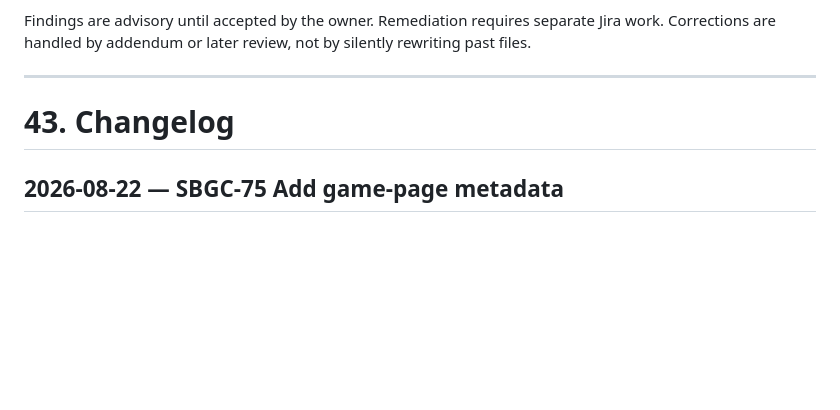
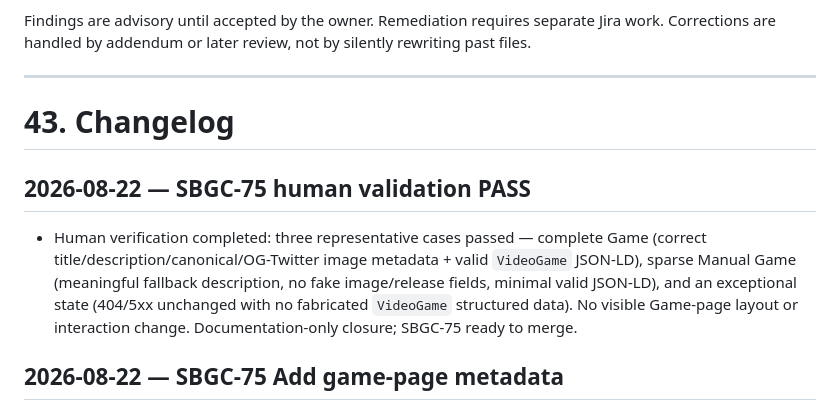
Before and after one commit to ammariskandar/skill-based-games-classification, a Markdown page: context.md, the part around the change. Drawn GitHub-style; blank space fills up the shorter version.

Commit message:
SBGC-75 record human validation
Record the SBGC-75 human validation PASS (3/3 checks). Documentation-only closure; no production code changed.

```diff
--- a/context.md
+++ b/context.md
@@ -2554,6 +2554,16 @@ Findings are advisory until accepted by the owner. Remediation requires separate
 
 # 43. Changelog
 
+## 2026-08-22 — SBGC-75 human validation PASS
+
+- Human verification completed: three representative cases passed — complete Game
+  (correct title/description/canonical/OG-Twitter image metadata + valid
+  `VideoGame` JSON-LD), sparse Manual Game (meaningful fallback description, no
+  fake image/release fields, minimal valid JSON-LD), and an exceptional state
+  (404/5xx unchanged with no fabricated `VideoGame` structured data).  No visible
+  Game-page layout or interaction change.  Documentation-only closure; SBGC-75
+  ready to merge.
+
 ## 2026-08-22 — SBGC-75 Add game-page metadata
 
 - Added SEO/social metadata and `VideoGame` JSON-LD to public `/games/{slug}`:
```
Also changed, not shown: agenticoutput.md (+1 -0 lines).
